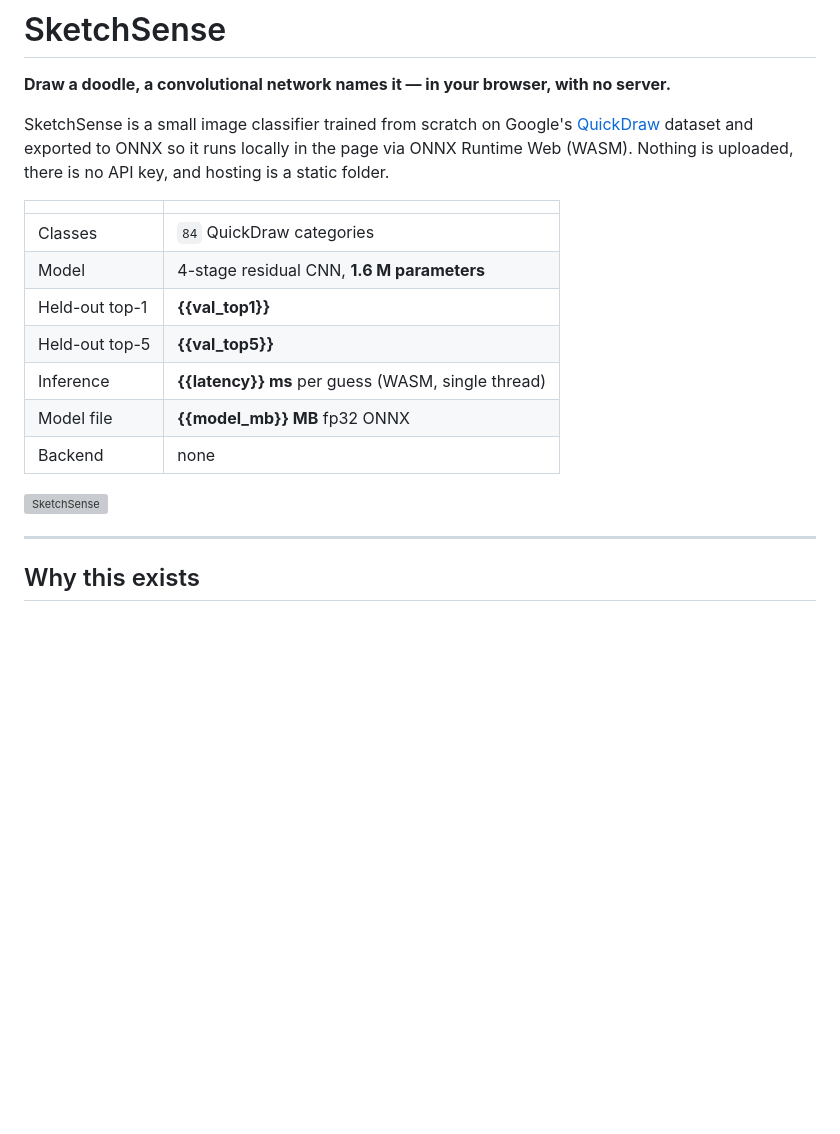
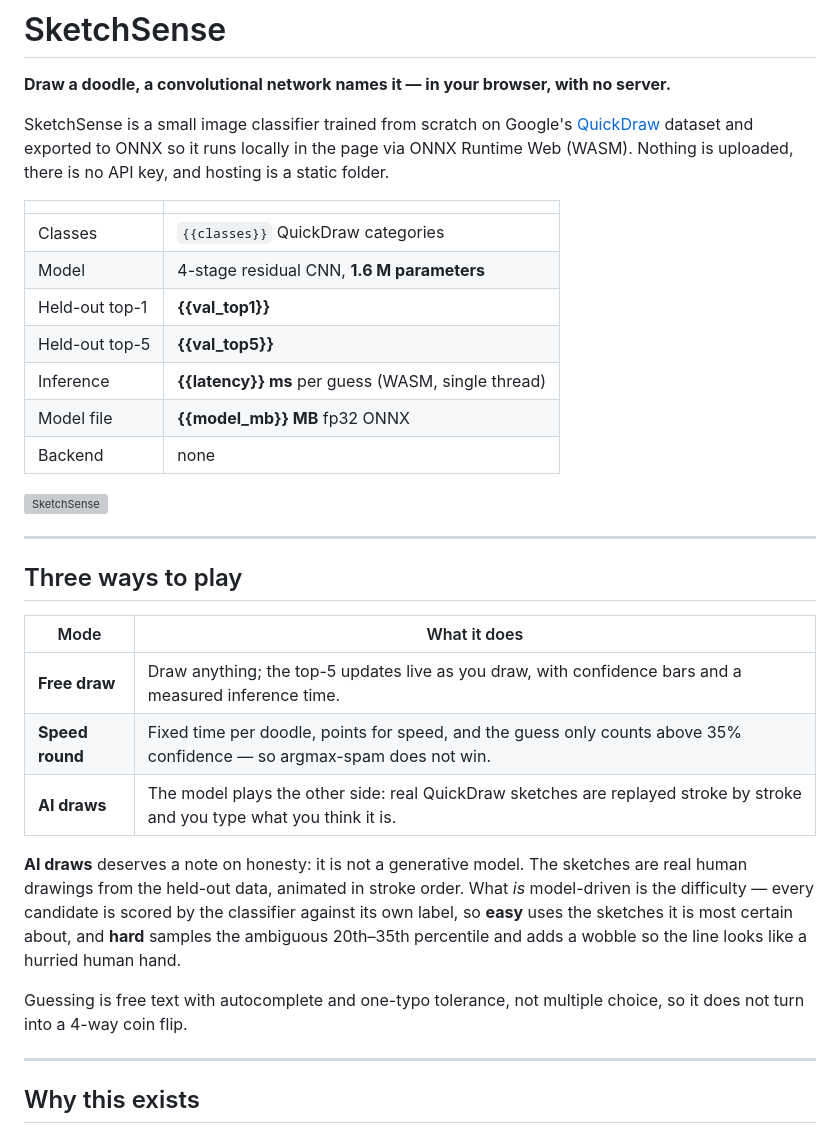
Before and after one commit to CoresCode/SketchSense, a Markdown page: README.md, the part around one of its changes. Drawn GitHub-style; blank space fills up the shorter version; grey boxes are pictures that could not be loaded.

```diff
--- a/README.md
+++ b/README.md
@@ -11,7 +11,7 @@ is no API key, and hosting is a static folder.
 
 | | |
 |---|---|
-| Classes | `84` QuickDraw categories |
+| Classes | `{{classes}}` QuickDraw categories |
 | Model | 4-stage residual CNN, **1.6 M parameters** |
 | Held-out top-1 | **{{val_top1}}** |
 | Held-out top-5 | **{{val_top5}}** |
@@ -20,6 +20,25 @@ is no API key, and hosting is a static folder.
 | Backend | none |
 
 ![SketchSense](docs/screenshot.png)
+
+---
+
+## Three ways to play
+
+| Mode | What it does |
+|---|---|
+| **Free draw** | Draw anything; the top-5 updates live as you draw, with confidence bars and a measured inference time. |
+| **Speed round** | Fixed time per doodle, points for speed, and the guess only counts above 35% confidence — so argmax-spam does not win. |
+| **AI draws** | The model plays the other side: real QuickDraw sketches are replayed stroke by stroke and you type what you think it is. |
+
+**AI draws** deserves a note on honesty: it is not a generative model. The sketches are real
+human drawings from the held-out data, animated in stroke order. What *is* model-driven is the
+difficulty — every candidate is scored by the classifier against its own label, so **easy** uses
+the sketches it is most certain about, and **hard** samples the ambiguous 20th–35th percentile
+and adds a wobble so the line looks like a hurried human hand.
+
+Guessing is free text with autocomplete and one-typo tolerance, not multiple choice, so it does
+not turn into a 4-way coin flip.
 
 ---
 
```
Also changed, not shown: other parts of README.md (+25 -2 lines), docs/DEPLOY.md (+6 -7 lines), docs/PLAN.md (+54 -26 lines), docs/shots/aidraw-easy.png (added), docs/shots/aidraw-hard.png (added), docs/shots/live.png (added), docs/shots/preview-build.png (added), docs/shots/speed.png (added), 10 other files.
